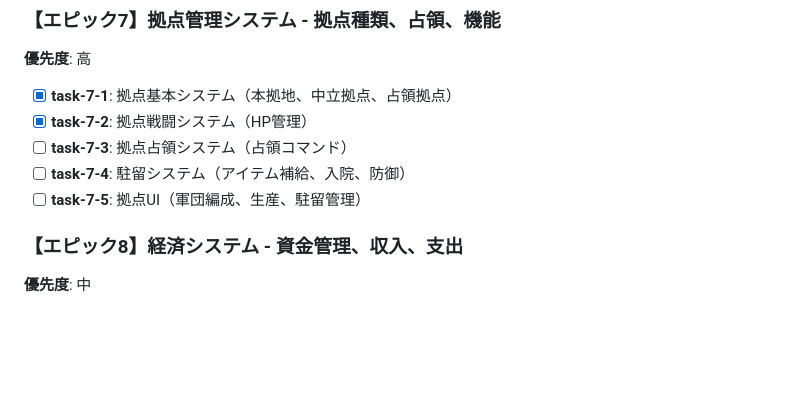
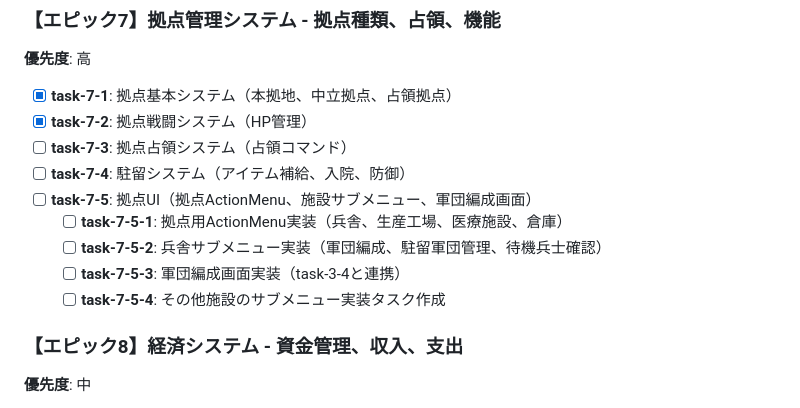
Before and after one commit to yheihei/cn-commander, a Markdown page: docs/epics/epic.md, the part around the change. Drawn GitHub-style; blank space fills up the shorter version.

```diff
--- a/docs/epics/epic.md
+++ b/docs/epics/epic.md
@@ -62,7 +62,11 @@
 - [x] **task-7-2**: 拠点戦闘システム（HP管理）
 - [ ] **task-7-3**: 拠点占領システム（占領コマンド）
 - [ ] **task-7-4**: 駐留システム（アイテム補給、入院、防御）
-- [ ] **task-7-5**: 拠点UI（軍団編成、生産、駐留管理）
+- [ ] **task-7-5**: 拠点UI（拠点ActionMenu、施設サブメニュー、軍団編成画面）
+  - [ ] **task-7-5-1**: 拠点用ActionMenu実装（兵舎、生産工場、医療施設、倉庫）
+  - [ ] **task-7-5-2**: 兵舎サブメニュー実装（軍団編成、駐留軍団管理、待機兵士確認）
+  - [ ] **task-7-5-3**: 軍団編成画面実装（task-3-4と連携）
+  - [ ] **task-7-5-4**: その他施設のサブメニュー実装タスク作成
 
 ### 【エピック8】経済システム - 資金管理、収入、支出
 **優先度**: 中
```
Also changed, not shown: docs/prd/requirements.md (+15 -0 lines).
